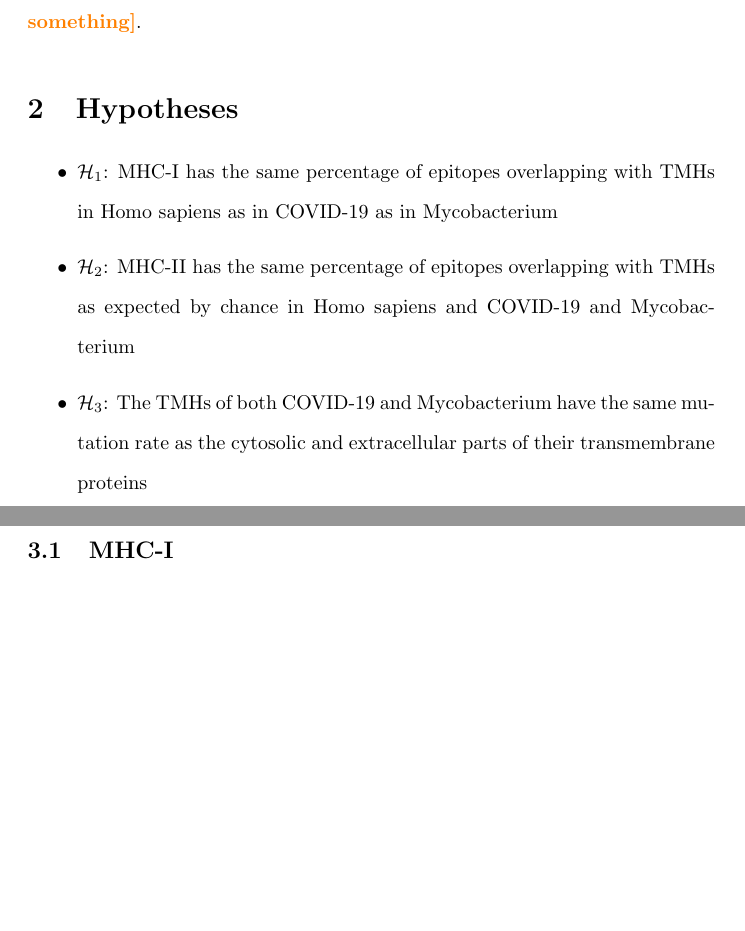
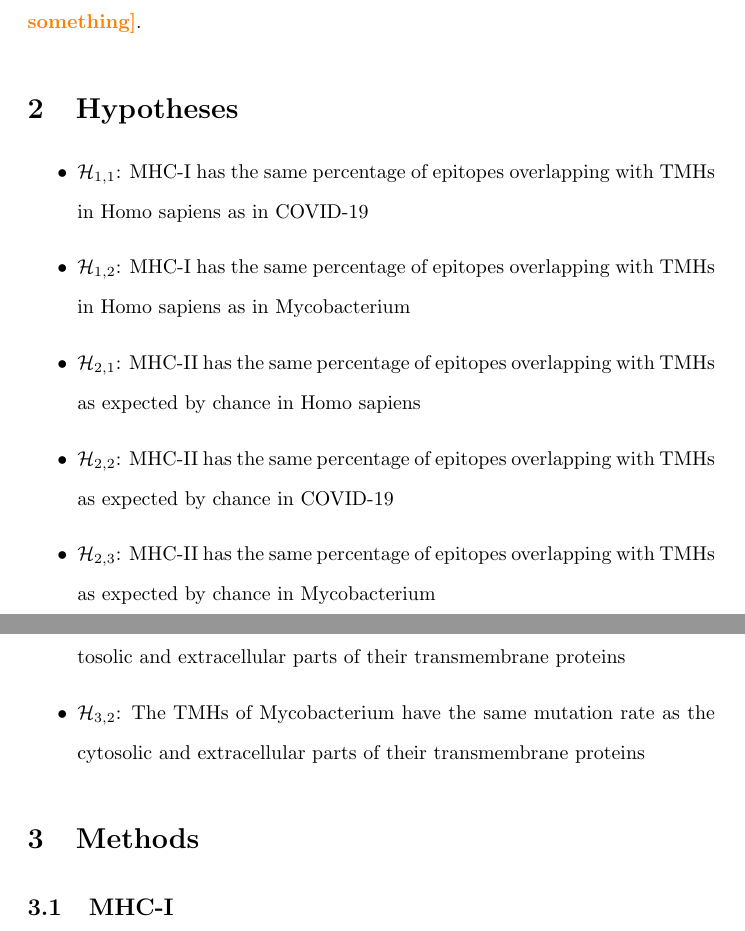
Before and after one commit to richelbilderbeek/bbbq_article, a LaTeX paper (article.tex): two parts of pages 5 and 6 of 14, joined at a grey line, cut so that both start at the same text, the shorter picture padded with empty space. Compiled offline with pdfLaTeX; a missing bibliography style is replaced by a similar one.

Commit message:
Progress

```diff
--- a/article.tex
+++ b/article.tex
@@ -253,11 +253,20 @@ we use the proteomes of Mycobacterium. Mycobacterium is \richel{something}.
 %%%%%%%%%%%%%%%%%%%%%%%%%%%%%%%%%%%%%%%%%%%%%%%%%%%%%%%%%%%%%%%%%%%%%%%%%%%%%%%%
 
 \begin{itemize}
-  \item $\mathcal{H}_1$: MHC-I has the same percentage of epitopes overlapping
-    with TMHs in Homo sapiens as in COVID-19 as in Mycobacterium
-  \item $\mathcal{H}_2$: MHC-II has the same percentage of epitopes overlapping
-    with TMHs as expected by chance in Homo sapiens and COVID-19 and Mycobacterium
-  \item $\mathcal{H}_3$: The TMHs of both COVID-19 and Mycobacterium
+  \item $\mathcal{H}_{1,1}$: MHC-I has the same percentage of epitopes overlapping
+    with TMHs in Homo sapiens as in COVID-19
+  \item $\mathcal{H}_{1,2}$: MHC-I has the same percentage of epitopes overlapping
+    with TMHs in Homo sapiens as in Mycobacterium
+  \item $\mathcal{H}_{2,1}$: MHC-II has the same percentage of epitopes overlapping
+    with TMHs as expected by chance in Homo sapiens
+  \item $\mathcal{H}_{2,2}$: MHC-II has the same percentage of epitopes overlapping
+    with TMHs as expected by chance in COVID-19
+  \item $\mathcal{H}_{2,3}$: MHC-II has the same percentage of epitopes overlapping
+    with TMHs as expected by chance in Mycobacterium
+  \item $\mathcal{H}_{3,1}$: The TMHs of COVID-19
+    have the same mutation rate
+    as the cytosolic and extracellular parts of their transmembrane proteins
+  \item $\mathcal{H}_{3,2}$: The TMHs of Mycobacterium
     have the same mutation rate
     as the cytosolic and extracellular parts of their transmembrane proteins
 \end{itemize}
```
Also changed, not shown: fig_3_stub.png (added), article.tex (6 more changed lines).
